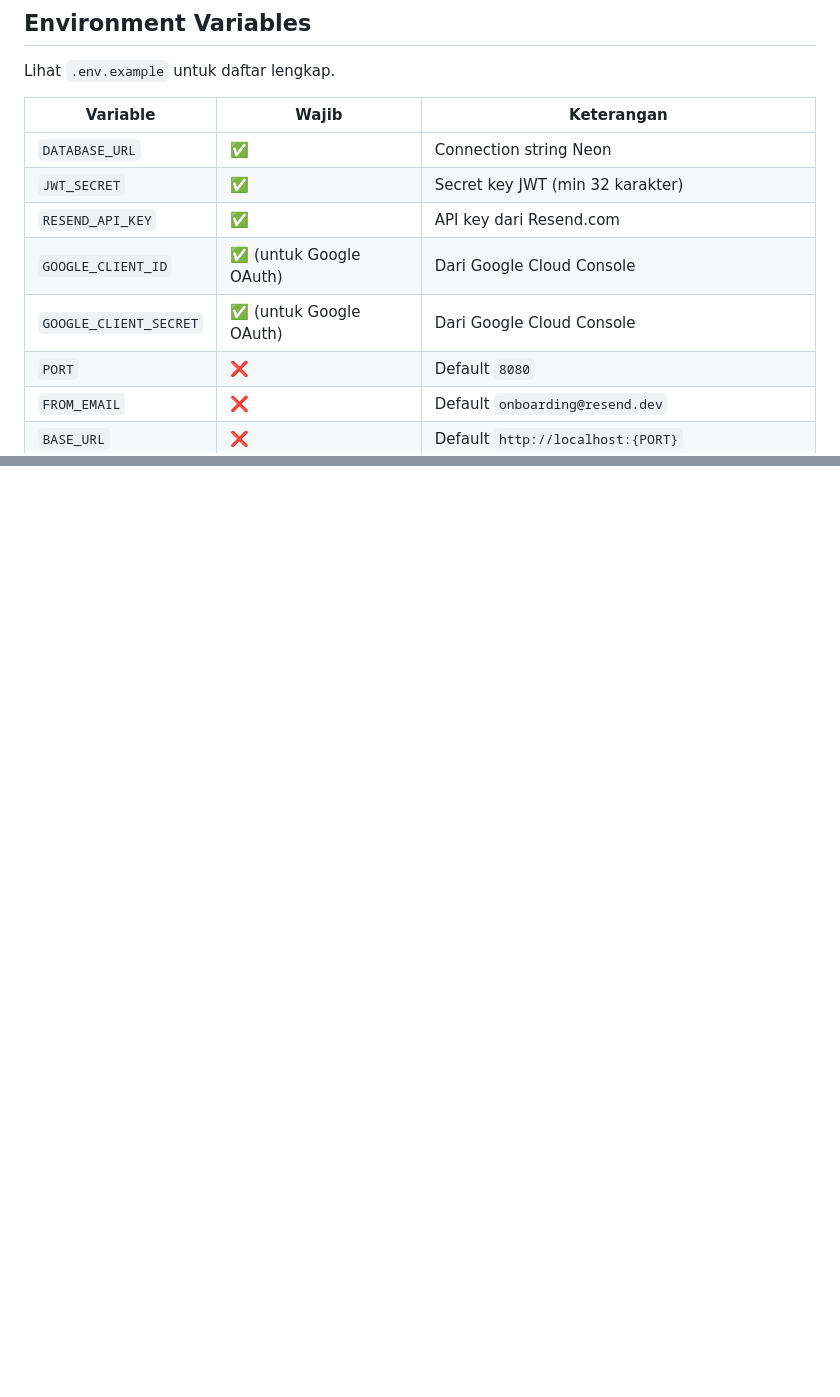
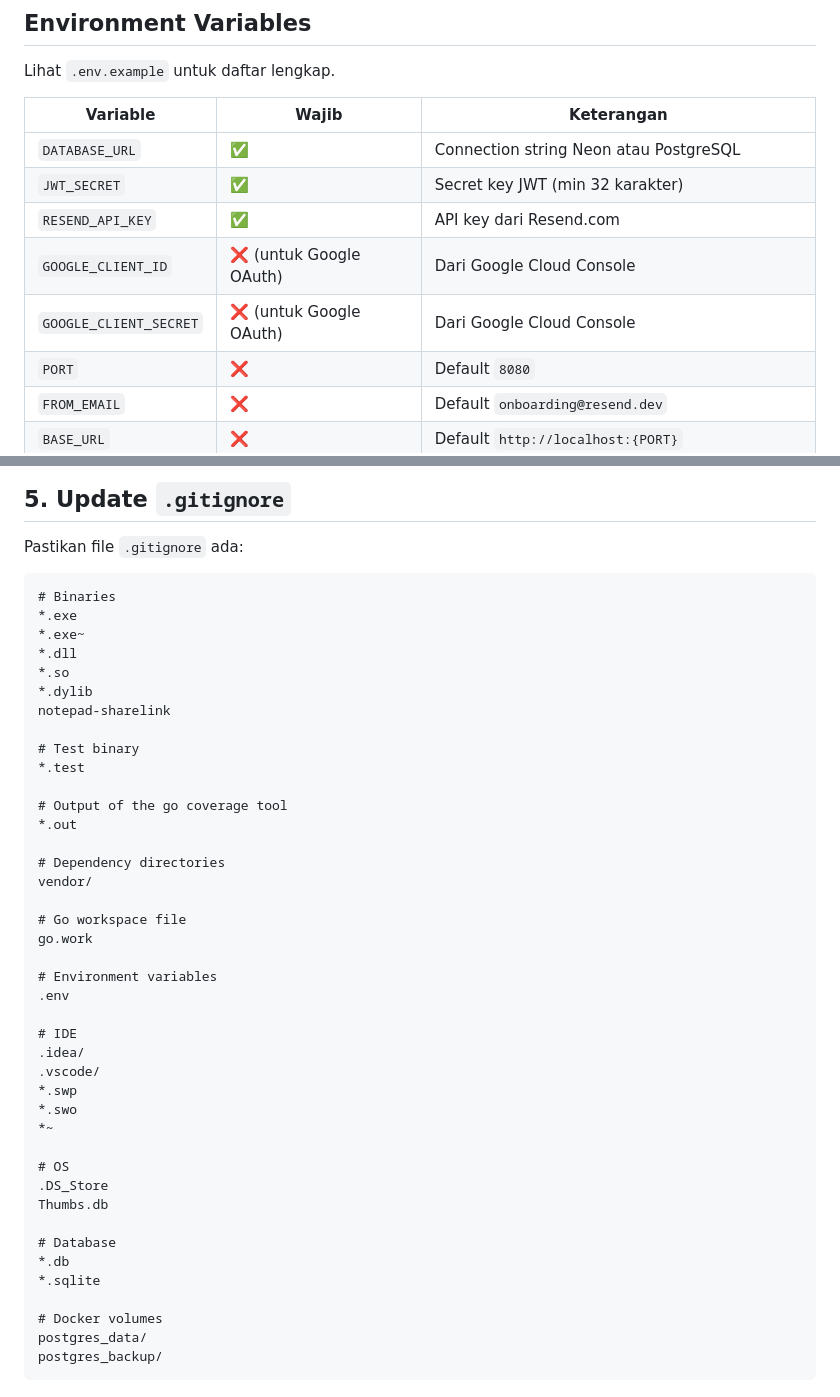
Before and after one commit to pratama20747/notepad-sharing, a Markdown page: README.md, 2 parts joined by grey strips. Rendered like a GitHub page; blank space fills up the shorter version.

````diff
--- a/README.md
+++ b/README.md
@@ -320,11 +336,11 @@ Lihat `.env.example` untuk daftar lengkap.
 
 | Variable | Wajib | Keterangan |
 |---|---|---|
-| `DATABASE_URL` | ✅ | Connection string Neon |
+| `DATABASE_URL` | ✅ | Connection string Neon atau PostgreSQL |
 | `JWT_SECRET` | ✅ | Secret key JWT (min 32 karakter) |
 | `RESEND_API_KEY` | ✅ | API key dari Resend.com |
-| `GOOGLE_CLIENT_ID` | ✅ (untuk Google OAuth) | Dari Google Cloud Console |
-| `GOOGLE_CLIENT_SECRET` | ✅ (untuk Google OAuth) | Dari Google Cloud Console |
+| `GOOGLE_CLIENT_ID` | ❌ (untuk Google OAuth) | Dari Google Cloud Console |
+| `GOOGLE_CLIENT_SECRET` | ❌ (untuk Google OAuth) | Dari Google Cloud Console |
 | `PORT` | ❌ | Default `8080` |
 | `FROM_EMAIL` | ❌ | Default `onboarding@resend.dev` |
 | `BASE_URL` | ❌ | Default `http://localhost:{PORT}` |
@@ -347,0 +428,47 @@ Lihat `.env.example` untuk daftar lengkap.
+## 5. **Update `.gitignore`**
+
+Pastikan file `.gitignore` ada:
+
+```gitignore
+# Binaries
+*.exe
+*.exe~
+*.dll
+*.so
+*.dylib
+notepad-sharelink
+
+# Test binary
+*.test
+
+# Output of the go coverage tool
+*.out
+
+# Dependency directories
+vendor/
+
+# Go workspace file
+go.work
+
+# Environment variables
+.env
+
+# IDE
+.idea/
+.vscode/
+*.swp
+*.swo
+*~
+
+# OS
+.DS_Store
+Thumbs.db
+
+# Database
+*.db
+*.sqlite
+
+# Docker volumes
+postgres_data/
+postgres_backup/
+```
````
Also changed, not shown: other parts of README.md (+85 -5 lines).
